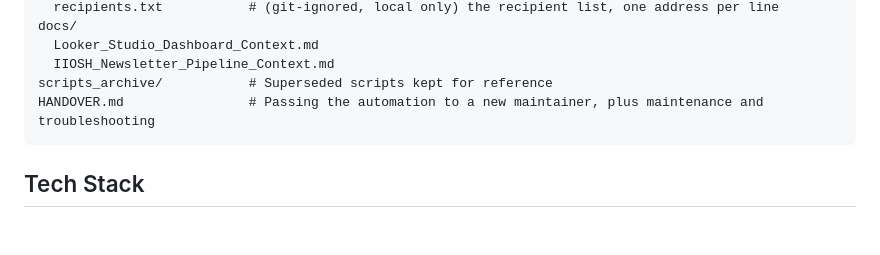
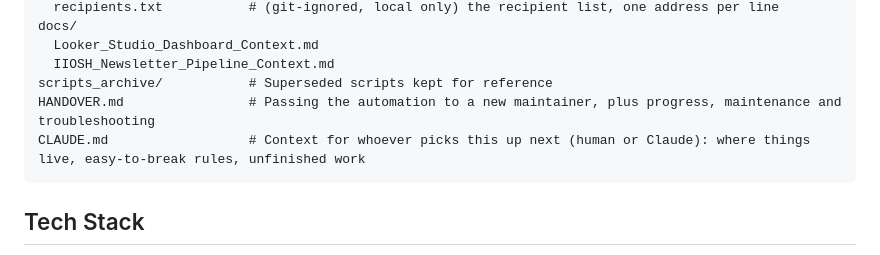
Before and after one commit to TamirS-OSH/OSH_Research, a Markdown page: README.md, the part around the change. Rendered like a GitHub page; blank space fills up the shorter version.

````diff
--- a/README.md
+++ b/README.md
@@ -59,7 +59,8 @@ docs/
   Looker_Studio_Dashboard_Context.md
   IIOSH_Newsletter_Pipeline_Context.md
 scripts_archive/           # Superseded scripts kept for reference
-HANDOVER.md                # Passing the automation to a new maintainer, plus maintenance and troubleshooting
+HANDOVER.md                # Passing the automation to a new maintainer, plus progress, maintenance and troubleshooting
+CLAUDE.md                  # Context for whoever picks this up next (human or Claude): where things live, easy-to-break rules, unfinished work
 ```
 
 ## Tech Stack
````
Also changed, not shown: CLAUDE.md (added, +67 -0 lines), HANDOVER.md (+16 -8 lines).
